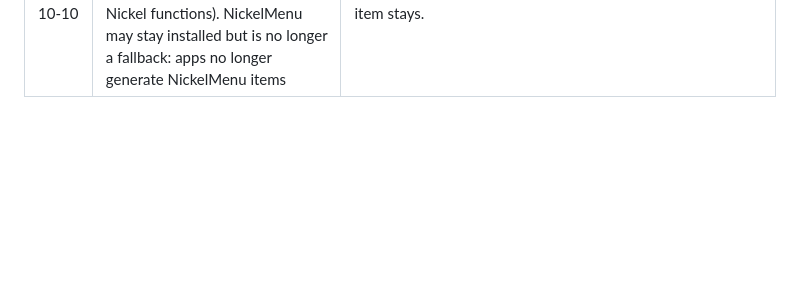
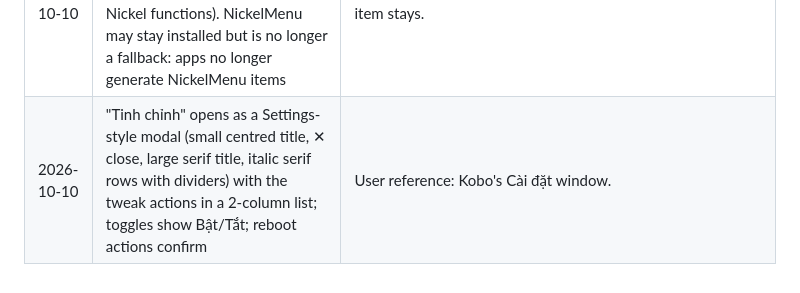
Before and after one commit to minhdangphuoc/NickelDrawer, a Markdown page: docs/DECISIONS.md, the part around the change. Drawn GitHub-style; blank space fills up the shorter version.

Commit message:
docs: Tinh chỉnh as a Settings-style modal with a 2-column action list

```diff
--- a/docs/DECISIONS.md
+++ b/docs/DECISIONS.md
@@ -21,3 +21,4 @@
 | 2026-10-10 | Keep current app screens; no Settings-style options window or Kobo Settings row for now | Improve back instead: working arrow on app screens, one-level back stack restoring the previous view (page + list/grid). |
 | 2026-10-10 | Apps talk only through the NickelDrawer API (JSON events) and Nickel functions via the host; no NickelMenu-style text dialogs in the drawer | Device: "Bắt đầu nhận" showed the script's old text dialog on top of the native screen. |
 | 2026-10-10 | NickelMenu tab removed from the nav bar; tweaks move to a native "Tinh chỉnh" row in Thêm (run via the NickelDrawer API / Nickel functions). NickelMenu may stay installed but is no longer a fallback: apps no longer generate NickelMenu items | Nav bar back to Nickel's 4 tabs. Reader-menu Dark Mode item stays. |
+| 2026-10-10 | "Tinh chỉnh" opens as a Settings-style modal (small centred title, ✕ close, large serif title, italic serif rows with dividers) with the tweak actions in a 2-column list; toggles show Bật/Tắt; reboot actions confirm | User reference: Kobo's Cài đặt window. |
```
